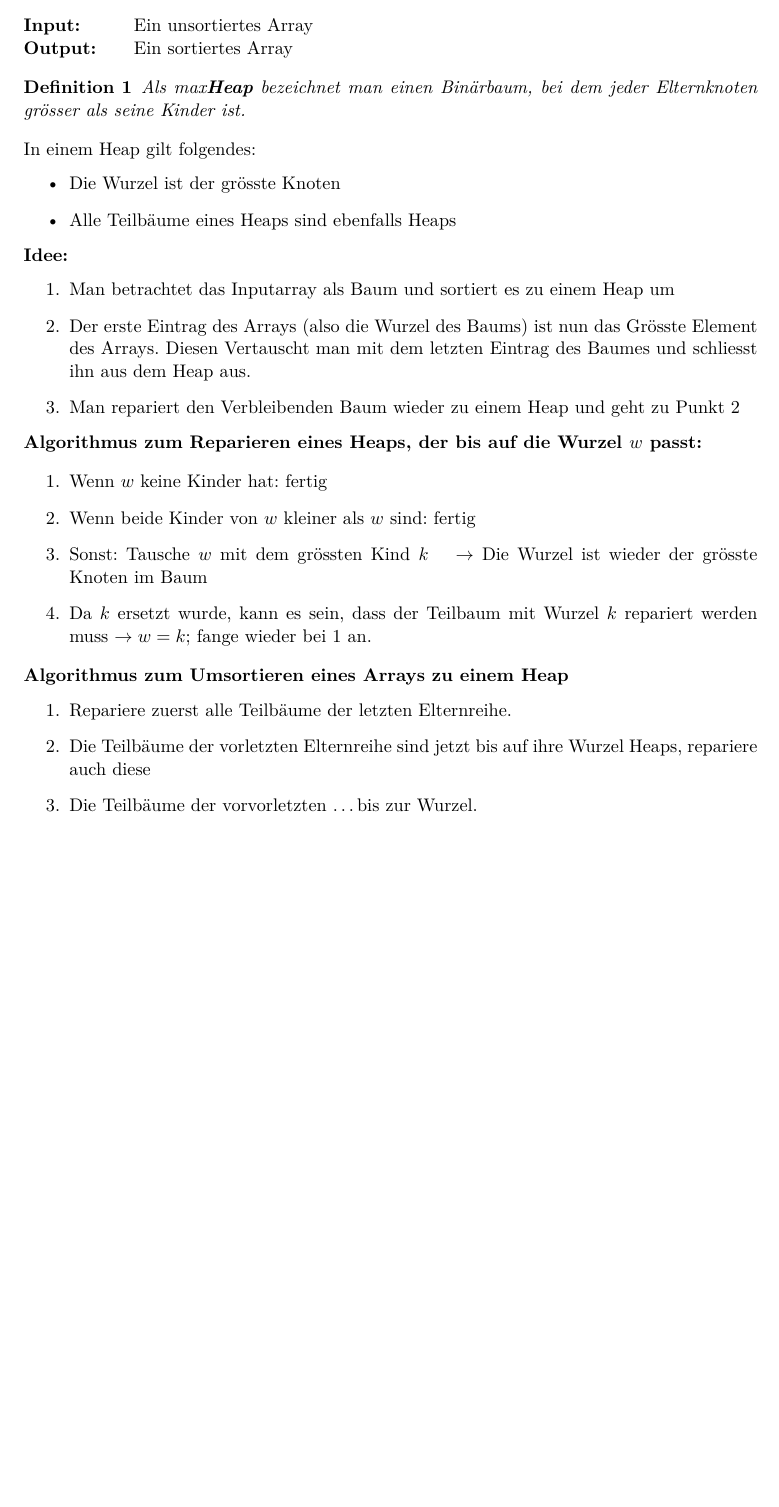
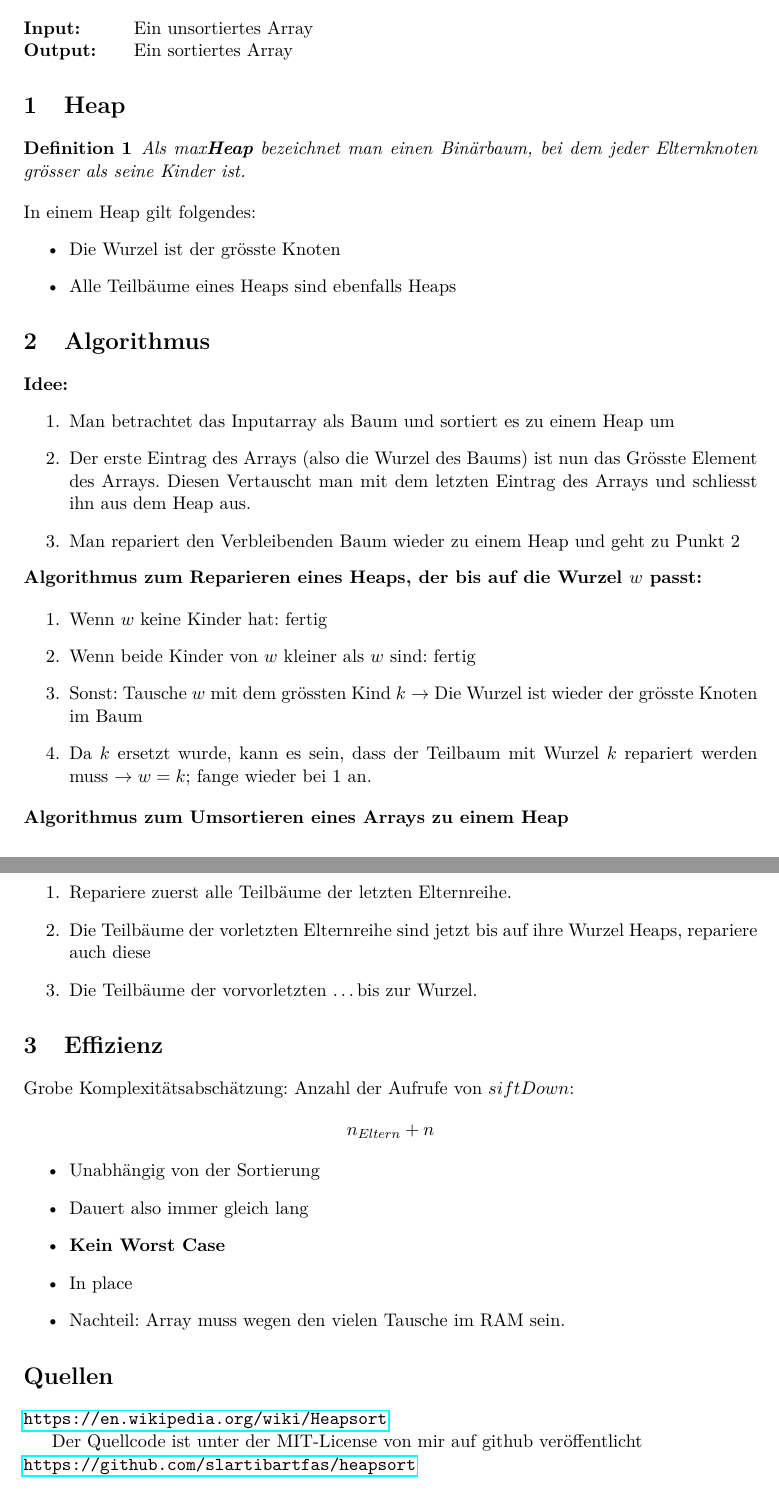
Before and after one commit to slartibartfas/heapsort, a LaTeX document (handout/handout.tex): part of the page before the commit and two parts of pages 1 and 2 of 2 after it, the two joined at a grey line, cut so that both start at the same text, the shorter picture padded with empty space. Compiled offline with pdfLaTeX.

Commit message:
extended hanout and added a example timelog

```diff
--- a/handout/handout.tex
+++ b/handout/handout.tex
@@ -39,7 +39,7 @@
 \>\textbf{Output:} \>Ein sortiertes Array
 
 \end{tabbing}
-
+\section{Heap}
 \begin{Def}
 	Als max\textbf{Heap} bezeichnet man einen Bin\"arbaum, bei dem jeder Elternknoten gr\"osser als seine Kinder ist.
 \end{Def}
@@ -48,10 +48,11 @@ In einem Heap gilt folgendes:
 \item Die Wurzel ist der gr\"osste Knoten
 \item Alle Teilb\"aume eines Heaps sind ebenfalls Heaps
 \end{itemize}
+\section{Algorithmus}
 \textbf{Idee:}
 \begin{enumerate}
 \item Man betrachtet das Inputarray als Baum und sortiert es zu einem Heap um
-\item Der erste Eintrag des Arrays (also die Wurzel des Baums) ist nun das Gr\"osste Element des Arrays. Diesen Vertauscht man mit dem letzten Eintrag des Baumes und schliesst ihn aus dem Heap aus.
+\item Der erste Eintrag des Arrays (also die Wurzel des Baums) ist nun das Gr\"osste Element des Arrays. Diesen Vertauscht man mit dem letzten Eintrag des Arrays und schliesst ihn aus dem Heap aus.
 \item Man repariert den Verbleibenden Baum wieder zu einem Heap und geht zu Punkt 2
 \end{enumerate}
 \textbf{Algorithmus zum Reparieren eines Heaps, der bis auf die Wurzel $w$ passt:}
@@ -59,7 +60,7 @@ In einem Heap gilt folgendes:
 \begin{enumerate}
 \item Wenn $w$ keine Kinder hat: fertig
 \item Wenn beide Kinder von $w$ kleiner als $w$ sind: fertig
-\item Sonst: Tausche $w$ mit dem gr\"ossten Kind $k\quad\rightarrow$ Die Wurzel  ist wieder der gr\"osste Knoten im Baum
+\item Sonst: Tausche $w$ mit dem gr\"ossten Kind $k\rightarrow$ Die Wurzel  ist wieder der gr\"osste Knoten im Baum
 \item Da $k$ ersetzt wurde, kann es sein, dass der Teilbaum mit Wurzel $k$ repariert werden muss $\rightarrow w=k$; fange wieder bei 1 an.
 \end{enumerate}
 \textbf{Algorithmus zum Umsortieren eines Arrays zu einem Heap}
@@ -68,4 +69,22 @@ In einem Heap gilt folgendes:
 \item Die Teilb\"aume der vorletzten Elternreihe sind jetzt bis auf ihre Wurzel Heaps, repariere auch diese
 \item Die Teilb\"aume der vorvorletzten \dots bis zur Wurzel.
 \end{enumerate}
+
+\section{Effizienz}
+Grobe Komplexit\"atsabsch\"atzung: Anzahl der Aufrufe von $siftDown$:
+\[ n_{Eltern}+n\]
+\begin{itemize}
+\item Unabh\"angig von der Sortierung
+\item Dauert also immer gleich lang
+\item \textbf{Kein Worst Case}
+\item In place
+\item Nachteil: Array muss wegen den vielen Tausche im RAM sein.
+\end{itemize}
+
+\section*{Quellen}
+\url{https://en.wikipedia.org/wiki/Heapsort}
+
+Der Quellcode ist unter der MIT-License von mir auf github ver\"offentlicht\\
+\url{https://github.com/slartibartfas/heapsort}
+
 \end{document}
```
Also changed, not shown: handout/handout.pdf, 1 other file.
